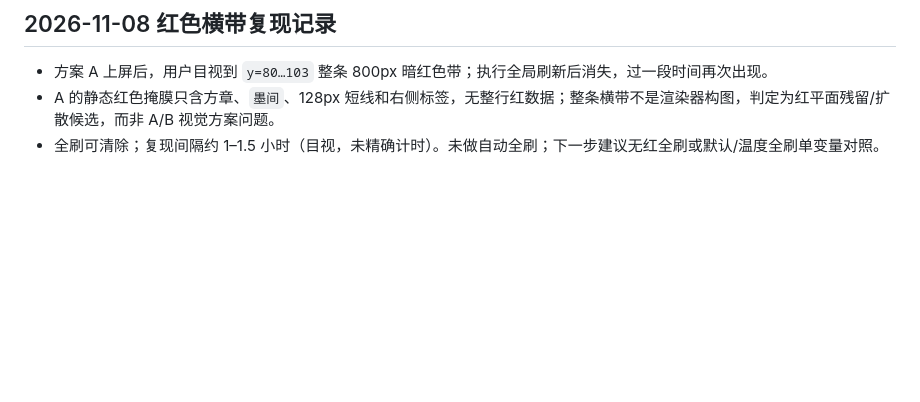
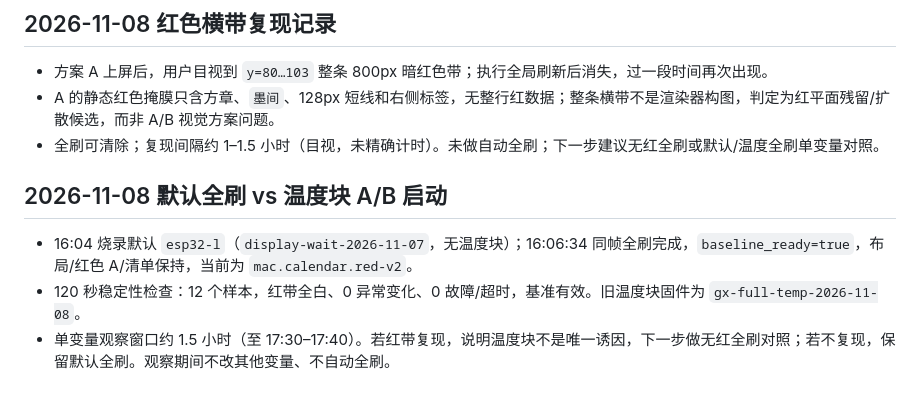
Before and after one commit to xiaoxiaotao/mojian, a Markdown page: VALIDATION.md, the part around the change. GitHub-like rendering; blank space fills up the shorter version.

```diff
--- a/VALIDATION.md
+++ b/VALIDATION.md
@@ -403,3 +403,9 @@ Mac0.4.12/build23、Android0.8.4/code25已构建安装。长股票名与空名
 - 方案 A 上屏后，用户目视到 `y=80…103` 整条 800px 暗红色带；执行全局刷新后消失，过一段时间再次出现。
 - A 的静态红色掩膜只含方章、`墨间`、128px 短线和右侧标签，无整行红数据；整条横带不是渲染器构图，判定为红平面残留/扩散候选，而非 A/B 视觉方案问题。
 - 全刷可清除；复现间隔约 1–1.5 小时（目视，未精确计时）。未做自动全刷；下一步建议无红全刷或默认/温度全刷单变量对照。
+
+## 2026-11-08 默认全刷 vs 温度块 A/B 启动
+
+- 16:04 烧录默认 `esp32-l`（`display-wait-2026-11-07`，无温度块）；16:06:34 同帧全刷完成，`baseline_ready=true`，布局/红色 A/清单保持，当前为 `mac.calendar.red-v2`。
+- 120 秒稳定性检查：12 个样本，红带全白、0 异常变化、0 故障/超时，基准有效。旧温度块固件为 `gx-full-temp-2026-11-08`。
+- 单变量观察窗口约 1.5 小时（至 17:30–17:40）。若红带复现，说明温度块不是唯一诱因，下一步做无红全刷对照；若不复现，保留默认全刷。观察期间不改其他变量、不自动全刷。
```
Also changed, not shown: docs/DISPLAY_ROOT_CAUSE_RESEARCH.md (+5 -0 lines).
